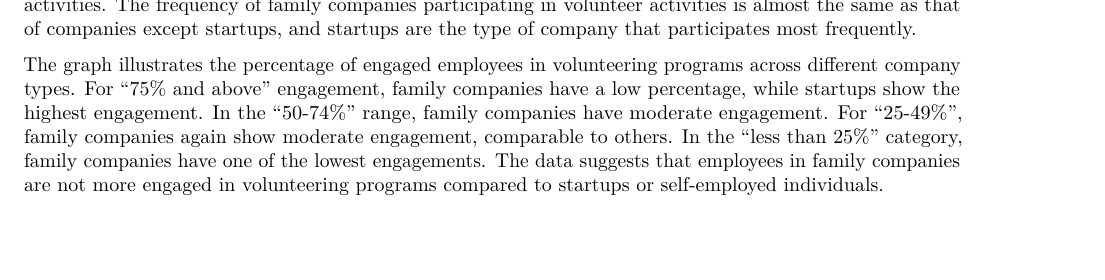
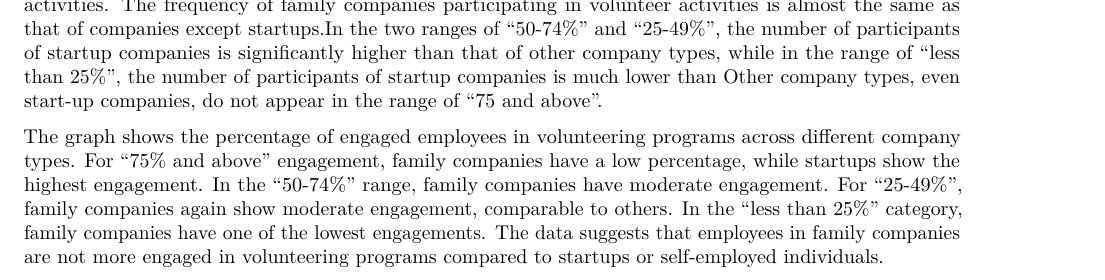
Before and after one commit to DariaMoiseeva/Anf-nger-Practicum, an R Markdown document (Q10.Rmd): part of page 4 of 4, cut so that both start at the same text, the shorter picture padded with empty space. Rendered offline with R 4.5, knitr and Pandoc, then LaTeX, with nearby package versions; some code elsewhere in the file could not run offline.

Commit message:
Update Q10.Rmd

````diff
--- a/Q10.Rmd
+++ b/Q10.Rmd
@@ -110,6 +110,6 @@ ggplot(plot_data, aes(x = reorder(E001_value, Percentage, FUN = median), y = Per
   theme_minimal()+
   scale_fill_viridis(discrete = TRUE, option = "D")
 ```
-#Answer:No, As can be seen in the graph, family companies do not participate more in volunteer activities. The frequency of family companies participating in volunteer activities is almost the same as that of companies except startups, and startups are the type of company that participates most frequently.
+#Answer:No, As can be seen in the graph, family companies do not participate more in volunteer activities. The frequency of family companies participating in volunteer activities is almost the same as that of companies except startups.In the two ranges of "50-74%" and "25-49%", the number of participants of startup companies is significantly higher than that of other company types, while in the range of "less than 25%", the number of participants of startup companies is much lower than Other company types, even start-up companies, do not appear in the range of "75 and above".
 
-The graph illustrates the percentage of engaged employees in volunteering programs across different company types. For "75% and above" engagement, family companies have a low percentage, while startups show the highest engagement. In the "50-74%" range, family companies have moderate engagement. For "25-49%", family companies again show moderate engagement, comparable to others. In the "less than 25%" category, family companies have one of the lowest engagements. The data suggests that employees in family companies are not more engaged in volunteering programs compared to startups or self-employed individuals.
+The graph shows the percentage of engaged employees in volunteering programs across different company types. For "75% and above" engagement, family companies have a low percentage, while startups show the highest engagement. In the "50-74%" range, family companies have moderate engagement. For "25-49%", family companies again show moderate engagement, comparable to others. In the "less than 25%" category, family companies have one of the lowest engagements. The data suggests that employees in family companies are not more engaged in volunteering programs compared to startups or self-employed individuals.
````
